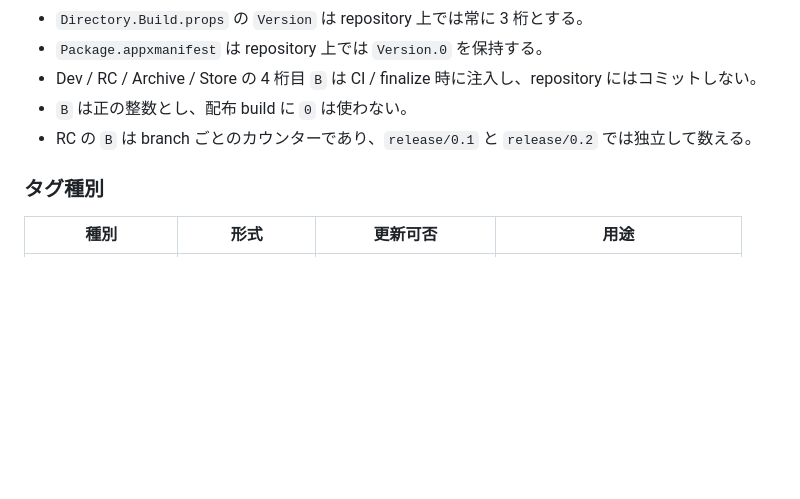
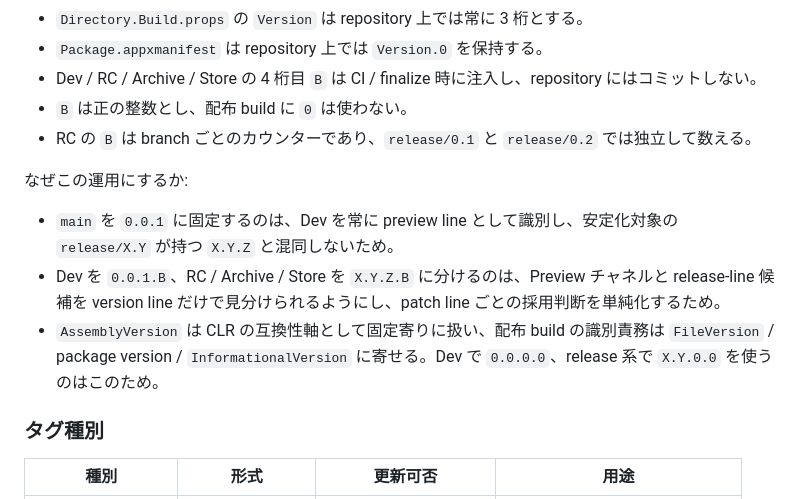
Before and after one commit to tnagata012/ClipSave, a Markdown page: docs/release/ReleaseProcess.md, the part around the change. Rendered like a GitHub page; blank space fills up the shorter version.

Commit message:
docs: explain release versioning rationale

```diff
--- a/docs/release/ReleaseProcess.md
+++ b/docs/release/ReleaseProcess.md
@@ -172,6 +172,12 @@ flowchart LR
 - `B` は正の整数とし、配布 build に `0` は使わない。
 - RC の `B` は branch ごとのカウンターであり、`release/0.1` と `release/0.2` では独立して数える。
 
+なぜこの運用にするか:
+
+- `main` を `0.0.1` に固定するのは、Dev を常に preview line として識別し、安定化対象の `release/X.Y` が持つ `X.Y.Z` と混同しないため。
+- Dev を `0.0.1.B`、RC / Archive / Store を `X.Y.Z.B` に分けるのは、Preview チャネルと release-line 候補を version line だけで見分けられるようにし、patch line ごとの採用判断を単純化するため。
+- `AssemblyVersion` は CLR の互換性軸として固定寄りに扱い、配布 build の識別責務は `FileVersion` / package version / `InformationalVersion` に寄せる。Dev で `0.0.0.0`、release 系で `X.Y.0.0` を使うのはこのため。
+
 ### タグ種別
 
 | 種別 | 形式 | 更新可否 | 用途 |
```
Also changed, not shown: docs/release/ReleaseGuide.md (+2 -0 lines).
